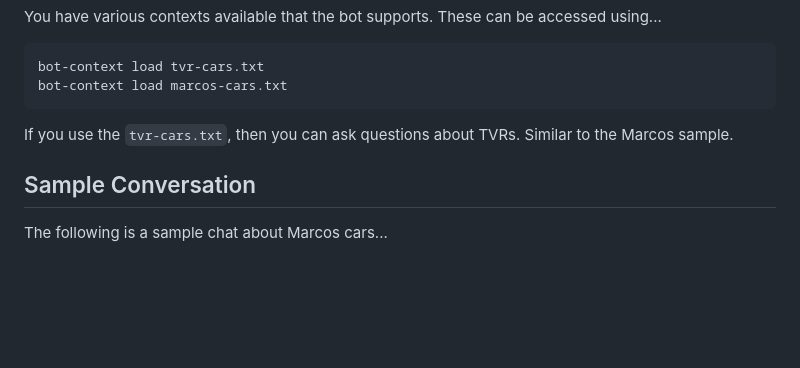
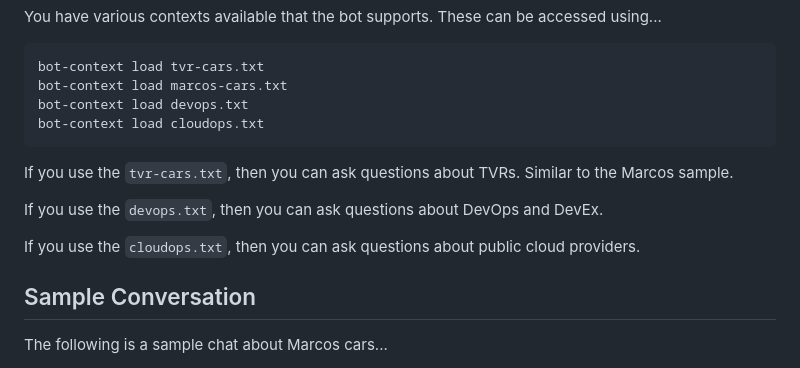
Before and after one commit to tpayne/lang-examples, a Markdown page: python/chatbot/README.md, the part around the change. Drawn GitHub-style; blank space fills up the shorter version.

````diff
--- a/python/chatbot/README.md
+++ b/python/chatbot/README.md
@@ -29,9 +29,15 @@ You have various contexts available that the bot supports. These can be accessed
 ```bash
 bot-context load tvr-cars.txt
 bot-context load marcos-cars.txt
+bot-context load devops.txt
+bot-context load cloudops.txt
 ```
 
 If you use the `tvr-cars.txt`, then you can ask questions about TVRs. Similar to the Marcos sample.
+
+If you use the `devops.txt`, then you can ask questions about DevOps and DevEx.
+
+If you use the `cloudops.txt`, then you can ask questions about public cloud providers.
 
 Sample Conversation
 -------------------
````
